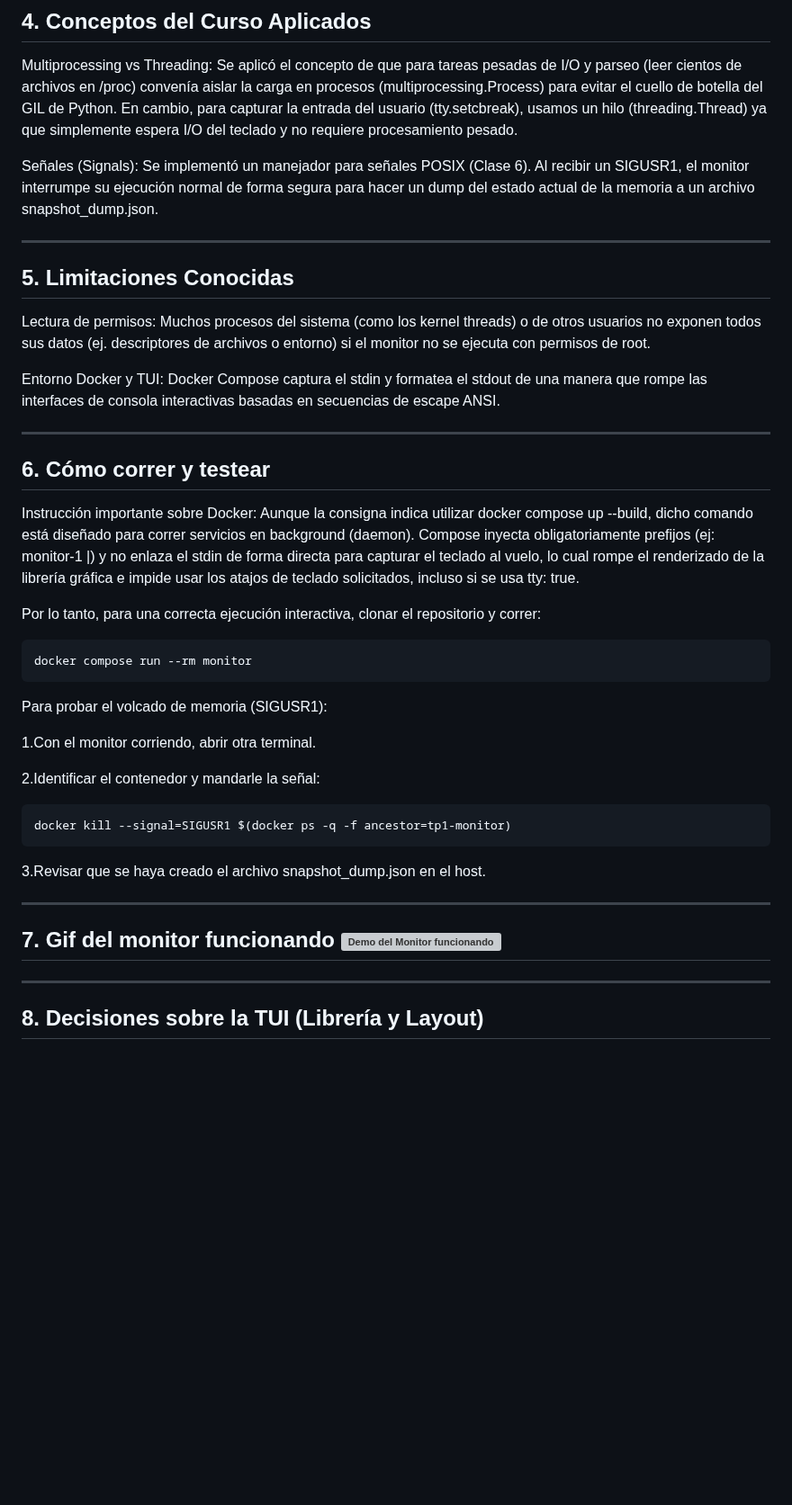
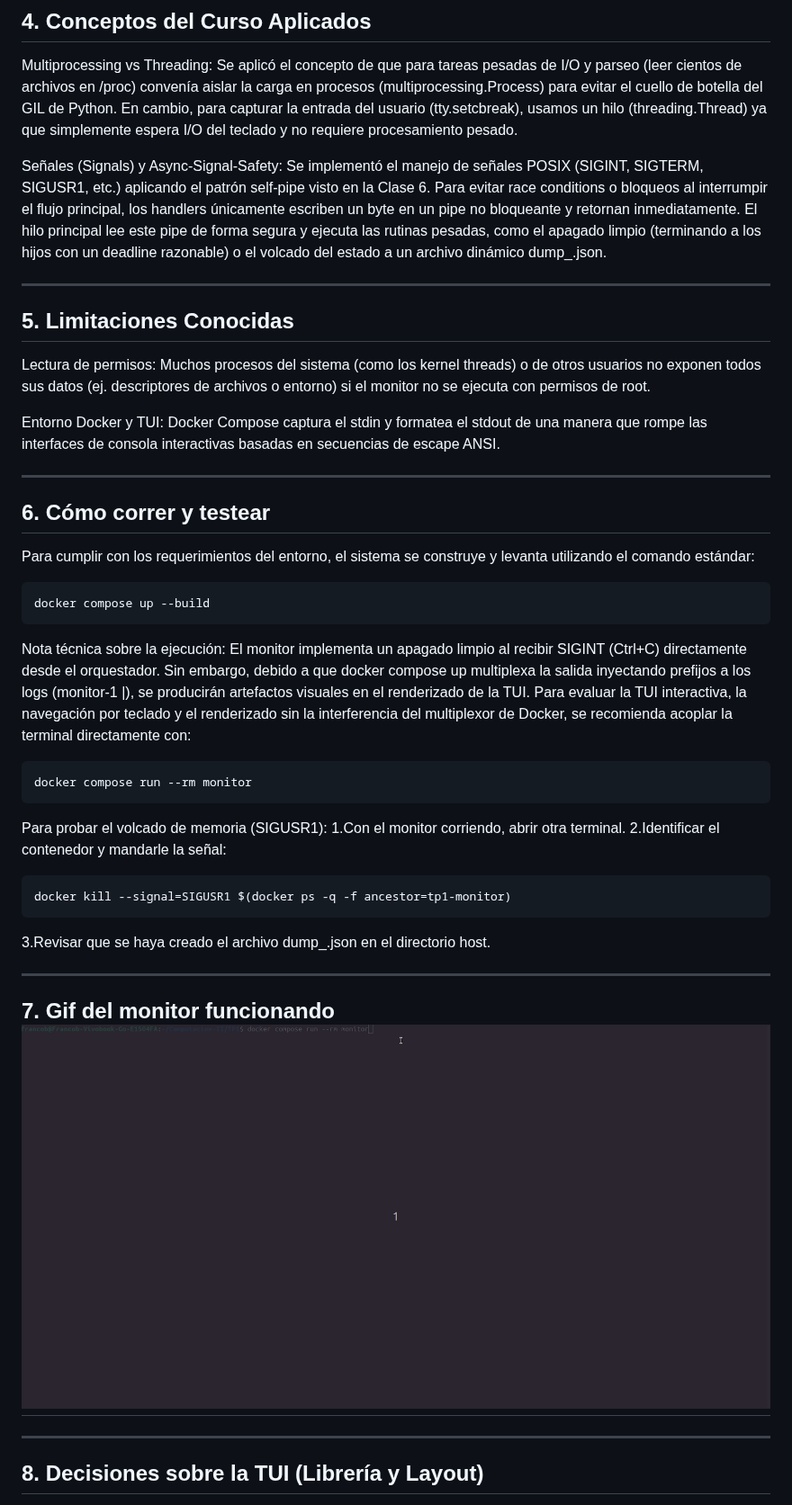
Before and after one commit to franb09/Computacion-II, a Markdown page: TP1/README.md, the part around one of its changes. Shown at 90% size. GitHub-like rendering; pictures changed too: TP1/assets/prueba-monitor-definitivo-2.gif (added); blank space fills up the shorter version; grey boxes are pictures that could not be loaded.

````diff
--- a/TP1/README.md
+++ b/TP1/README.md
@@ -59,7 +58,7 @@ Están escalonados según el costo de I/O. La vista de Sistema y Resumen refresc
 ## 4. Conceptos del Curso Aplicados
 Multiprocessing vs Threading: Se aplicó el concepto de que para tareas pesadas de I/O y parseo (leer cientos de archivos en /proc) convenía aislar la carga en procesos (multiprocessing.Process) para evitar el cuello de botella del GIL de Python. En cambio, para capturar la entrada del usuario (tty.setcbreak), usamos un hilo (threading.Thread) ya que simplemente espera I/O del teclado y no requiere procesamiento pesado.
 
-Señales (Signals): Se implementó un manejador para señales POSIX (Clase 6). Al recibir un SIGUSR1, el monitor interrumpe su ejecución normal de forma segura para hacer un dump del estado actual de la memoria a un archivo snapshot_dump.json.
+Señales (Signals) y Async-Signal-Safety: Se implementó el manejo de señales POSIX (SIGINT, SIGTERM, SIGUSR1, etc.) aplicando el patrón self-pipe visto en la Clase 6. Para evitar race conditions o bloqueos al interrumpir el flujo principal, los handlers únicamente escriben un byte en un pipe no bloqueante y retornan inmediatamente. El hilo principal lee este pipe de forma segura y ejecuta las rutinas pesadas, como el apagado limpio (terminando a los hijos con un deadline razonable) o el volcado del estado a un archivo dinámico dump_<timestamp>.json.
 
 ---
 
@@ -71,28 +70,29 @@ Entorno Docker y TUI: Docker Compose captura el stdin y formatea el stdout de un
 ---
 
 ## 6. Cómo correr y testear
-Instrucción importante sobre Docker:
-Aunque la consigna indica utilizar docker compose up --build, dicho comando está diseñado para correr servicios en background (daemon). Compose inyecta obligatoriamente prefijos (ej: monitor-1 |) y no enlaza el stdin de forma directa para capturar el teclado al vuelo, lo cual rompe el renderizado de la librería gráfica e impide usar los atajos de teclado solicitados, incluso si se usa tty: true.
+Para cumplir con los requerimientos del entorno, el sistema se construye y levanta utilizando el comando estándar:
 
-Por lo tanto, para una correcta ejecución interactiva, clonar el repositorio y correr:
+```bash
+docker compose up --build
+```
+
+Nota técnica sobre la ejecución: El monitor implementa un apagado limpio al recibir SIGINT (Ctrl+C) directamente desde el orquestador. Sin embargo, debido a que docker compose up multiplexa la salida inyectando prefijos a los logs (monitor-1 |), se producirán artefactos visuales en el renderizado de la TUI.  Para evaluar la TUI interactiva, la navegación por teclado y el renderizado sin la interferencia del multiplexor de Docker, se recomienda acoplar la terminal directamente con:
+
 ```bash
 docker compose run --rm monitor
 ```
 
 Para probar el volcado de memoria (SIGUSR1):
-
-  1.Con el monitor corriendo, abrir otra terminal.
-
-  2.Identificar el contenedor y mandarle la señal:
-  ```bash
-docker kill --signal=SIGUSR1 $(docker ps -q -f ancestor=tp1-monitor)
-```
-
-  3.Revisar que se haya creado el archivo snapshot_dump.json en el host.
+ 1.Con el monitor corriendo, abrir otra terminal.
+ 2.Identificar el contenedor y mandarle la señal:
+ ```bash
+ docker kill --signal=SIGUSR1 $(docker ps -q -f ancestor=tp1-monitor)
+ ```
+ 3.Revisar que se haya creado el archivo dump_<timestamp>.json en el directorio host.
 
 ---
 
-## 7. Gif del monitor funcionando ![Demo del Monitor funcionando](assets/gif-monitor-definitivo.gif)
+## 7. Gif del monitor funcionando ![Demo del Monitor funcionando](assets/prueba-monitor-definitivo-2.gif)
 
 ---
 
````
Also changed, not shown: other parts of TP1/README.md (+2 -3 lines), TP1/dudas.md (+2 -2 lines), 7 other files.
